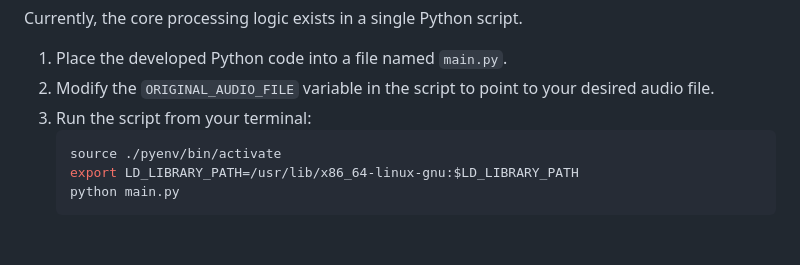
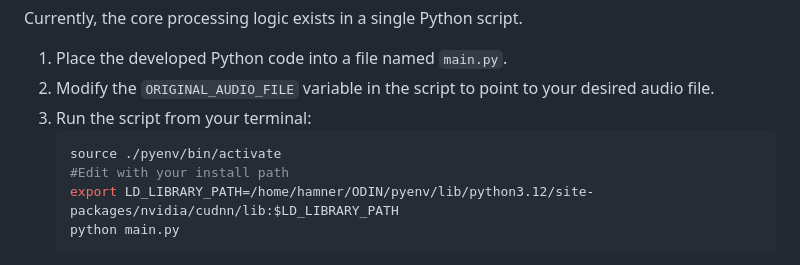
Before and after one commit to ruapotato/ODIN, a Markdown page: README.md, the part around the change. Rendered like a GitHub page; blank space fills up the shorter version.

````diff
--- a/README.md
+++ b/README.md
@@ -77,7 +77,8 @@ Currently, the core processing logic exists in a single Python script.
 3.  Run the script from your terminal:
     ```bash
     source ./pyenv/bin/activate
-    export LD_LIBRARY_PATH=/usr/lib/x86_64-linux-gnu:$LD_LIBRARY_PATH
+    #Edit with your install path
+    export LD_LIBRARY_PATH=/home/hamner/ODIN/pyenv/lib/python3.12/site-packages/nvidia/cudnn/lib:$LD_LIBRARY_PATH
     python main.py
     ```
 4.  The script will automatically handle stereo-to-mono conversion and print the final, speaker-labeled transcript to the console.
````
